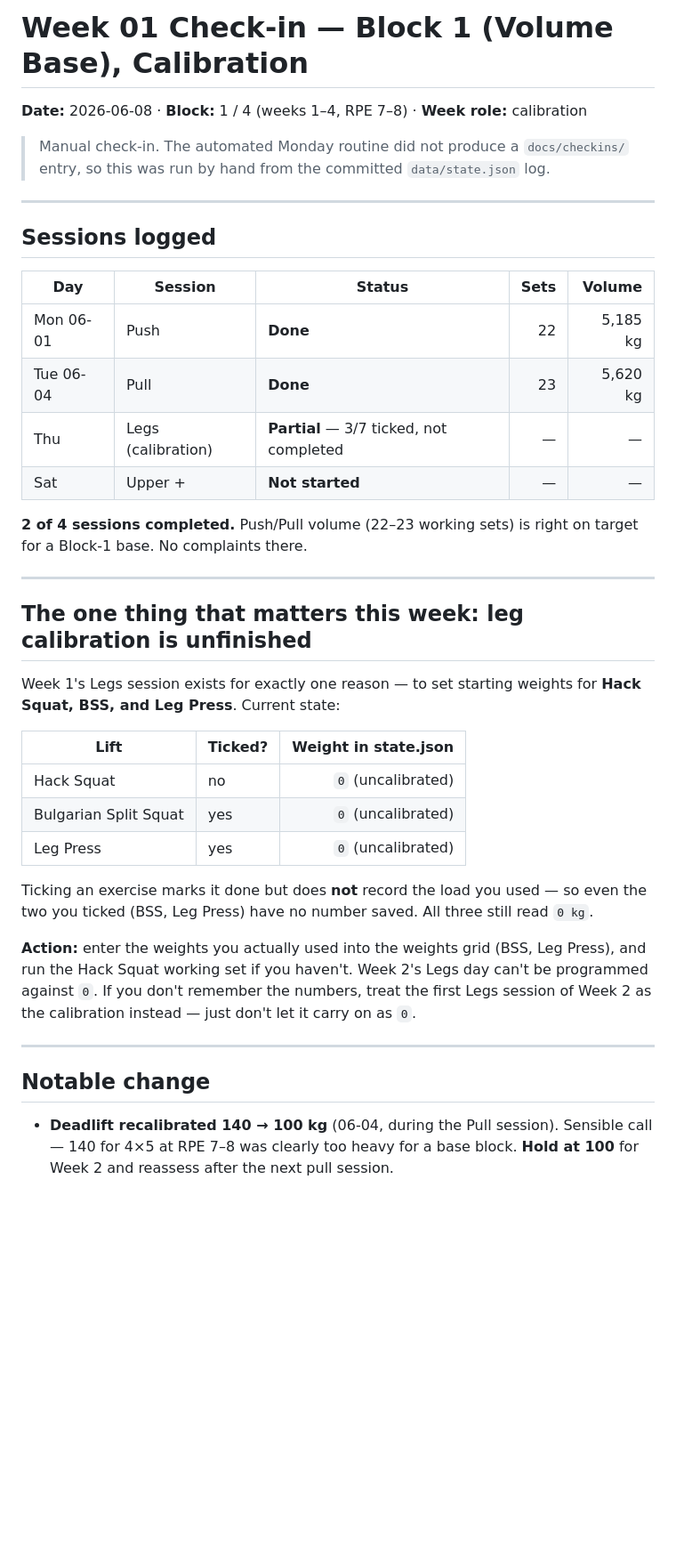
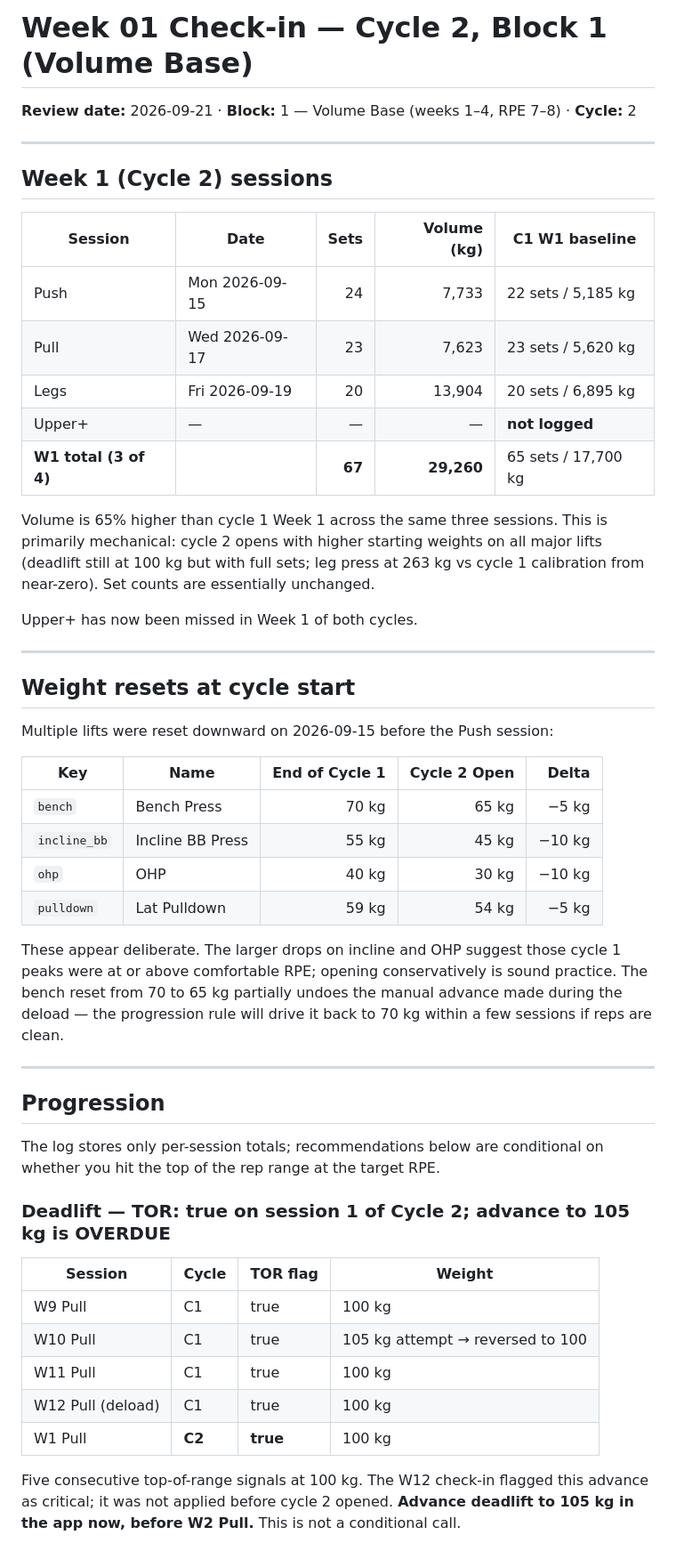
Before and after one commit to 2002Bishwajeet/workout-plan, a Markdown page: docs/checkins/week-01.md, the part around one of its changes. Shown at 89% size. Rendered like a GitHub page; blank space fills up the shorter version.

Commit message:
Check-in: Week 01 review (Cycle 2)
Co-Authored-By: Claude Sonnet 4.6 <noreply@anthropic.com>
Claude-Session: https://claude.ai/code/session_01PJeLxHmUpi98EKPNUKedfW

```diff
--- a/docs/checkins/week-01.md
+++ b/docs/checkins/week-01.md
@@ -1,49 +1,53 @@
-# Week 01 Check-in — Block 1 (Volume Base), Calibration
+# Week 01 Check-in — Cycle 2, Block 1 (Volume Base)
 
-**Date:** 2026-06-08 · **Block:** 1 / 4 (weeks 1–4, RPE 7–8) · **Week role:** calibration
-
-> Manual check-in. The automated Monday routine did not produce a `docs/checkins/` entry,
-> so this was run by hand from the committed `data/state.json` log.
+**Review date:** 2026-09-21 · **Block:** 1 — Volume Base (weeks 1–4, RPE 7–8) · **Cycle:** 2
 
 ---
 
-## Sessions logged
+## Week 1 (Cycle 2) sessions
 
-| Day | Session | Status | Sets | Volume |
-|-----|---------|--------|-----:|-------:|
-| Mon 06-01 | Push | **Done** | 22 | 5,185 kg |
-| Tue 06-04 | Pull | **Done** | 23 | 5,620 kg |
-| Thu | Legs (calibration) | **Partial** — 3/7 ticked, not completed | — | — |
-| Sat | Upper + | **Not started** | — | — |
+| Session | Date | Sets | Volume (kg) | C1 W1 baseline |
+|---------|------|-----:|------------:|---------------|
+| Push | Mon 2026-09-15 | 24 | 7,733 | 22 sets / 5,185 kg |
+| Pull | Wed 2026-09-17 | 23 | 7,623 | 23 sets / 5,620 kg |
+| Legs | Fri 2026-09-19 | 20 | 13,904 | 20 sets / 6,895 kg |
+| Upper+ | — | — | — | **not logged** |
+| **W1 total (3 of 4)** | | **67** | **29,260** | 65 sets / 17,700 kg |
 
-**2 of 4 sessions completed.** Push/Pull volume (22–23 working sets) is right on target for a
-Block-1 base. No complaints there.
+Volume is 65% higher than cycle 1 Week 1 across the same three sessions. This is primarily mechanical: cycle 2 opens with higher starting weights on all major lifts (deadlift still at 100 kg but with full sets; leg press at 263 kg vs cycle 1 calibration from near-zero). Set counts are essentially unchanged.
+
+Upper+ has now been missed in Week 1 of both cycles.
 
 ---
 
-## The one thing that matters this week: leg calibration is unfinished
+## Weight resets at cycle start
 
-Week 1's Legs session exists for exactly one reason — to set starting weights for **Hack Squat,
-BSS, and Leg Press**. Current state:
+Multiple lifts were reset downward on 2026-09-15 before the Push session:
 
-| Lift | Ticked? | Weight in state.json |
-|------|---------|---------------------:|
-| Hack Squat | no | `0` (uncalibrated) |
-| Bulgarian Split Squat | yes | `0` (uncalibrated) |
-| Leg Press | yes | `0` (uncalibrated) |
+| Key | Name | End of Cycle 1 | Cycle 2 Open | Delta |
+|-----|------|---------------:|-------------:|------:|
+| `bench` | Bench Press | 70 kg | 65 kg | −5 kg |
+| `incline_bb` | Incline BB Press | 55 kg | 45 kg | −10 kg |
+| `ohp` | OHP | 40 kg | 30 kg | −10 kg |
+| `pulldown` | Lat Pulldown | 59 kg | 54 kg | −5 kg |
 
-Ticking an exercise marks it done but does **not** record the load you used — so even the two you
-ticked (BSS, Leg Press) have no number saved. All three still read `0 kg`.
-
-**Action:** enter the weights you actually used into the weights grid (BSS, Leg Press), and run
-the Hack Squat working set if you haven't. Week 2's Legs day can't be programmed against `0`. If
-you don't remember the numbers, treat the first Legs session of Week 2 as the calibration instead —
-just don't let it carry on as `0`.
+These appear deliberate. The larger drops on incline and OHP suggest those cycle 1 peaks were at or above comfortable RPE; opening conservatively is sound practice. The bench reset from 70 to 65 kg partially undoes the manual advance made during the deload — the progression rule will drive it back to 70 kg within a few sessions if reps are clean.
 
 ---
 
-## Notable change
+## Progression
 
-- **Deadlift recalibrated 140 → 100 kg** (06-04, during the Pull session). Sensible call — 140 for
-  4×5 at RPE 7–8 was clearly too heavy for a base block. **Hold at 100** for Week 2 and reassess
-  after the next pull session.
+The log stores only per-session totals; recommendations below are conditional on whether you hit the top of the rep range at the target RPE.
+
+### Deadlift — TOR: true on session 1 of Cycle 2; advance to 105 kg is OVERDUE
+
+| Session | Cycle | TOR flag | Weight |
+|---------|-------|----------|--------|
+| W9 Pull | C1 | true | 100 kg |
+| W10 Pull | C1 | true | 105 kg attempt → reversed to 100 |
+| W11 Pull | C1 | true | 100 kg |
+| W12 Pull (deload) | C1 | true | 100 kg |
+| W1 Pull | **C2** | **true** | 100 kg |
+
+Five consecutive top-of-range signals at 100 kg. The W12 check-in flagged this advance as critical; it was not applied before cycle 2 opened. **Advance deadlift to 105 kg in the app now, before W2 Pull.** This is not a conditional call.
+
```
Also changed, not shown: other parts of docs/checkins/week-01.md (+48 -23 lines).
